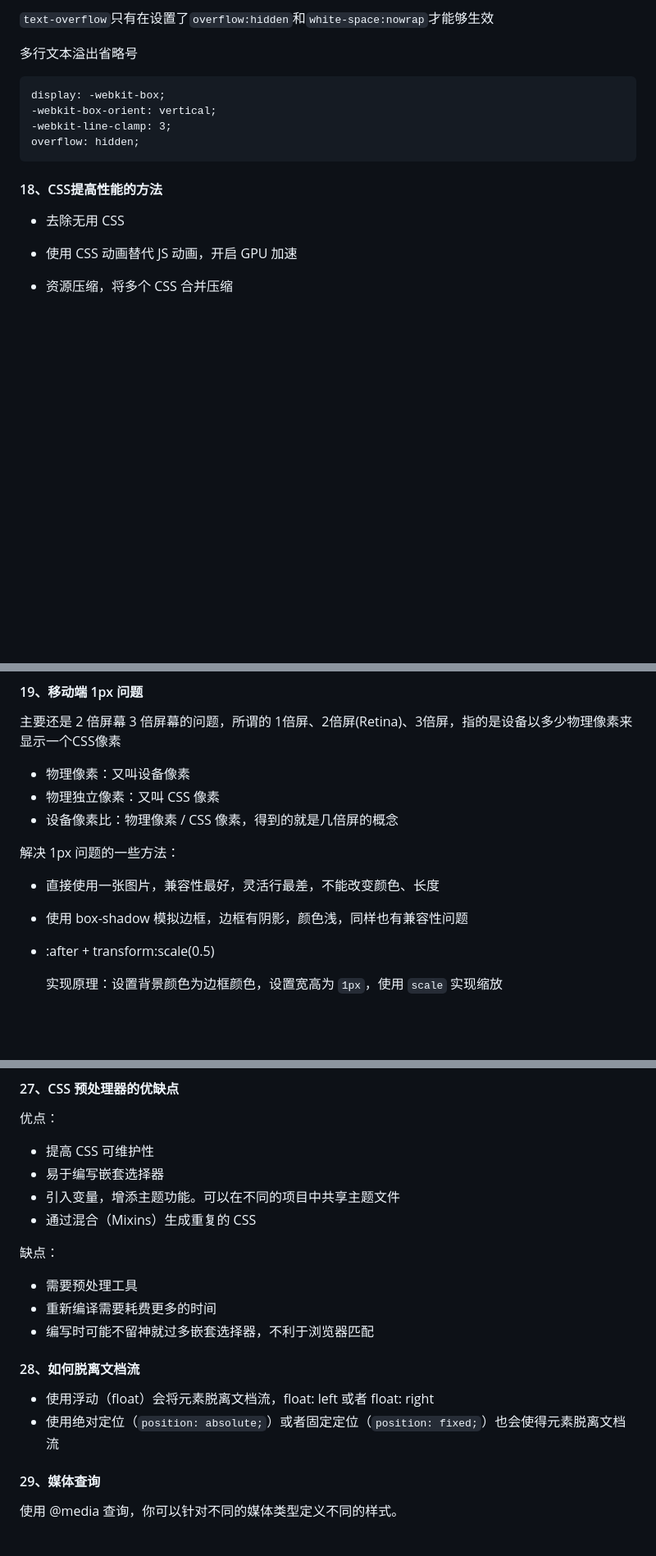
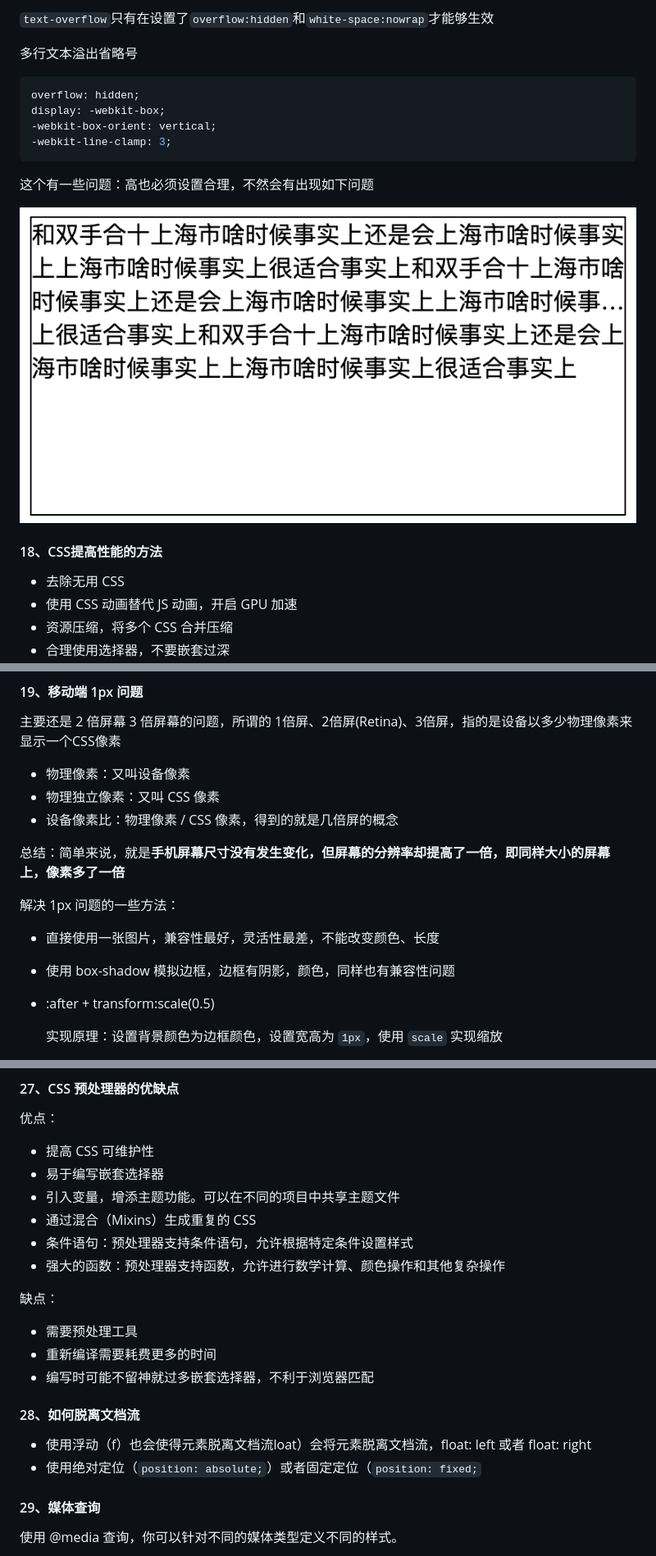
Before and after one commit to gweid/study, a Markdown page: cssAbout/readme.md, 3 parts joined by grey strips. Shown at 82% size. Drawn GitHub-style; pictures changed too: cssAbout/imgs/img6.png (added); blank space fills up the shorter version.

````diff
--- a/cssAbout/readme.md
+++ b/cssAbout/readme.md
@@ -583,19 +580,24 @@ text-overflow: ellipsis;
 
 多行文本溢出省略号
 
-```
+```css
+overflow: hidden;
 display: -webkit-box;
 -webkit-box-orient: vertical;
 -webkit-line-clamp: 3;
-overflow: hidden;
 ```
+
+这个有一些问题：高也必须设置合理，不然会有出现如下问题
+
+![](./imgs/img6.png)
+
+
 
 
 
 #### 18、CSS提高性能的方法
 
 - 去除无用 CSS
-
 - 使用 CSS 动画替代 JS 动画，开启 GPU 加速
 - 资源压缩，将多个 CSS 合并压缩
 - 合理使用选择器，不要嵌套过深
@@ -617,11 +619,15 @@ overflow: hidden;
 
 
 
+总结：简单来说，就是**手机屏幕尺寸没有发生变化，但屏幕的分辨率却提高了一倍，即同样大小的屏幕上，像素多了一倍**
+
+
+
 解决 1px 问题的一些方法：
 
-- 直接使用一张图片，兼容性最好，灵活行最差，不能改变颜色、长度
+- 直接使用一张图片，兼容性最好，灵活性最差，不能改变颜色、长度
 
-- 使用 box-shadow 模拟边框，边框有阴影，颜色浅，同样也有兼容性问题
+- 使用 box-shadow 模拟边框，边框有阴影，颜色，同样也有兼容性问题
 
 - :after + transform:scale(0.5)
 
@@ -729,6 +740,8 @@ css 的 content 属性专门应用在 before/after 伪元素上，用来插入
 - 易于编写嵌套选择器
 - 引入变量，增添主题功能。可以在不同的项目中共享主题文件
 - 通过混合（Mixins）生成重复的 CSS
+- 条件语句：预处理器支持条件语句，允许根据特定条件设置样式
+- 强大的函数：预处理器支持函数，允许进行数学计算、颜色操作和其他复杂操作
 
 缺点：
 
@@ -740,8 +753,8 @@ css 的 content 属性专门应用在 before/after 伪元素上，用来插入
 
 #### 28、如何脱离文档流
 
-- 使用浮动（float）会将元素脱离文档流，float: left 或者 float: right
-- 使用绝对定位（`position: absolute;`）或者固定定位（`position: fixed;`）也会使得元素脱离文档流
+- 使用浮动（f）也会使得元素脱离文档流loat）会将元素脱离文档流，float: left 或者 float: right
+- 使用绝对定位（`position: absolute;`）或者固定定位（`position: fixed;`
 
 
 
````
Also changed, not shown: other parts of cssAbout/readme.md (+19 -19 lines), 5 other files.
